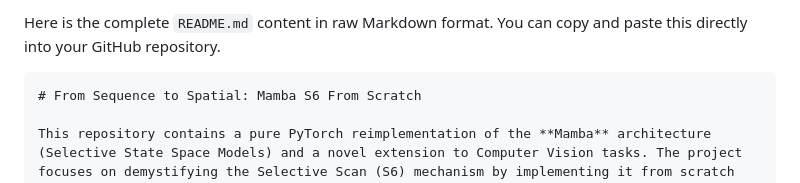
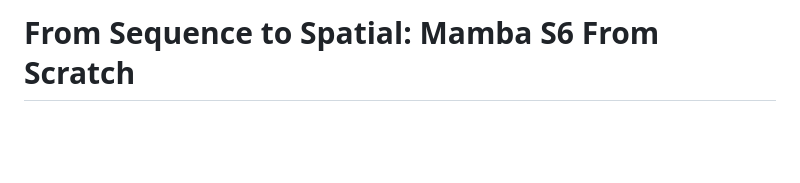
Before and after one commit to clmrie/Mamba-S6-From-Scratch, a Markdown page: README.md, the part around the change printed below. GitHub-like rendering; blank space fills up the shorter version.

````diff
--- a/README.md
+++ b/README.md
@@ -1,7 +1,4 @@
 
-Here is the complete `README.md` content in raw Markdown format. You can copy and paste this directly into your GitHub repository.
-
-```markdown
 # From Sequence to Spatial: Mamba S6 From Scratch
 
 This repository contains a pure PyTorch reimplementation of the **Mamba** architecture (Selective State Space Models) and a novel extension to Computer Vision tasks. The project focuses on demystifying the Selective Scan (S6) mechanism by implementing it from scratch without custom CUDA kernels, and adapting its inherently causal nature for bi-directional spatial understanding.
````
Also changed, not shown: other parts of README.md (+0 -2 lines).
